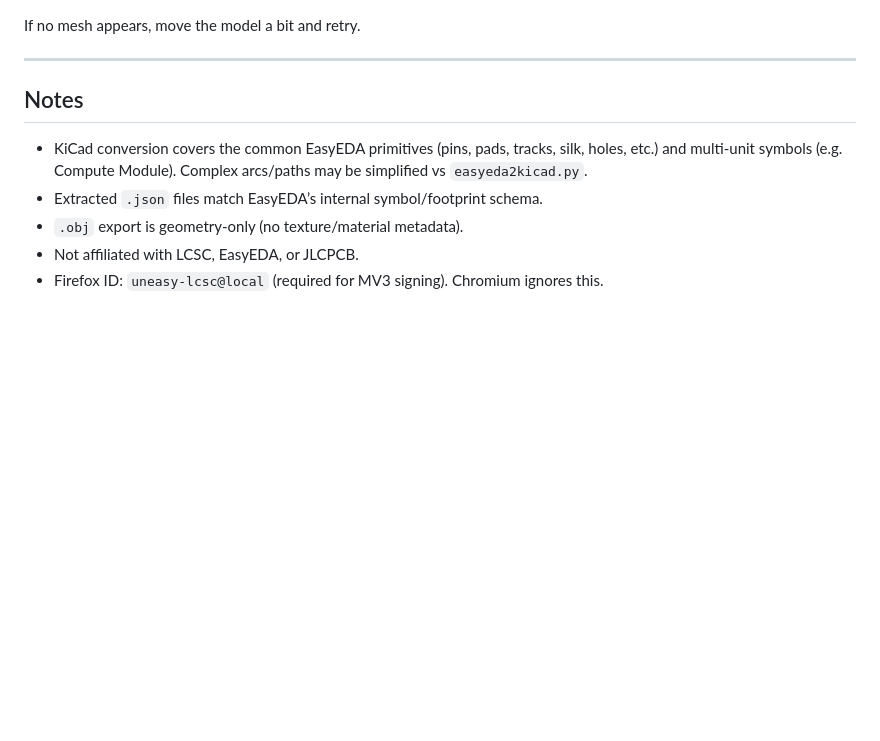
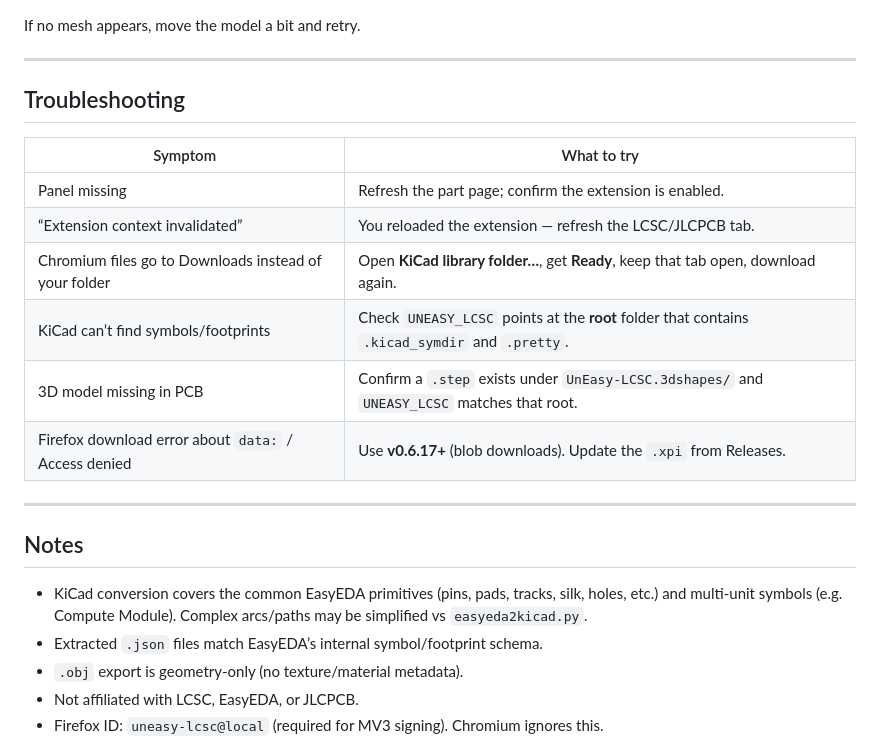
Before and after one commit to CapYangWenli/UnEasy-LCSC, a Markdown page: README.md, the part around one of its changes. Drawn GitHub-style; blank space fills up the shorter version.

```diff
--- a/README.md
+++ b/README.md
@@ -85,5 +148,18 @@ Re-downloading the same part overwrites the previous files.
 
 If no mesh appears, move the model a bit and retry.
+
+---
+
+## Troubleshooting
+
+| Symptom | What to try |
+| --- | --- |
+| Panel missing | Refresh the part page; confirm the extension is enabled. |
+| “Extension context invalidated” | You reloaded the extension — refresh the LCSC/JLCPCB tab. |
+| Chromium files go to Downloads instead of your folder | Open **KiCad library folder…**, get **Ready**, keep that tab open, download again. |
+| KiCad can’t find symbols/footprints | Check `UNEASY_LCSC` points at the **root** folder that contains `.kicad_symdir` and `.pretty`. |
+| 3D model missing in PCB | Confirm a `.step` exists under `UnEasy-LCSC.3dshapes/` and `UNEASY_LCSC` matches that root. |
+| Firefox download error about `data:` / Access denied | Use **v0.6.17+** (blob downloads). Update the `.xpi` from Releases. |
 
 ---
 
```
Also changed, not shown: other parts of README.md (+102 -39 lines).
